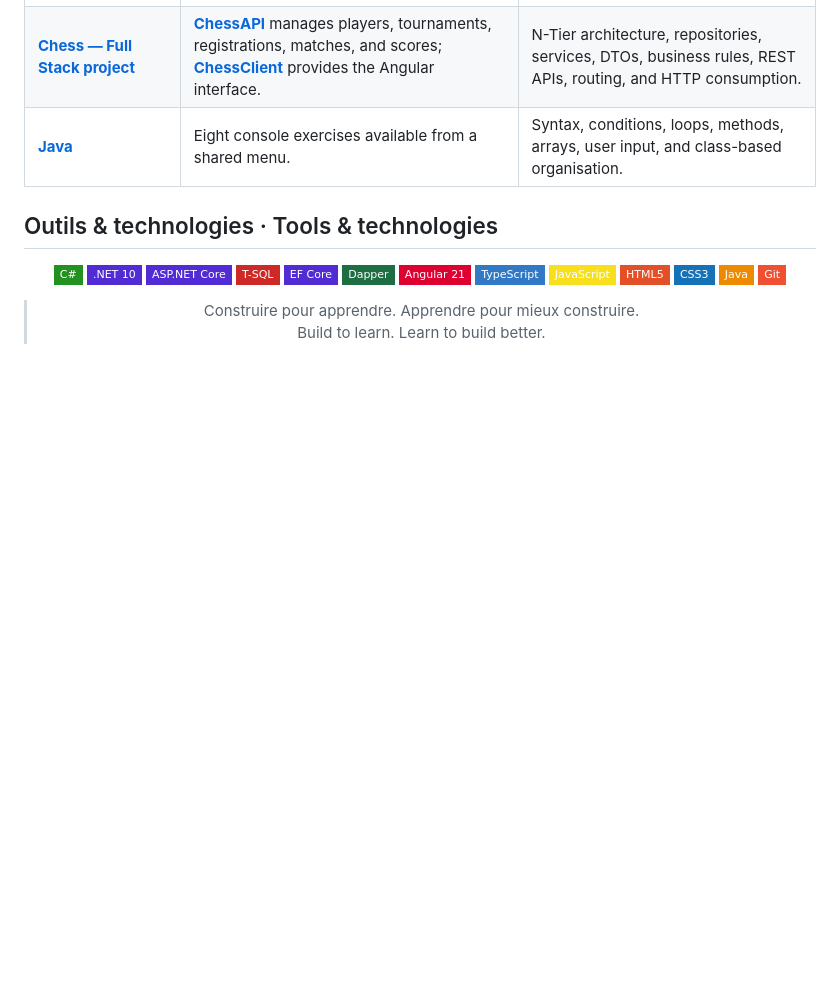
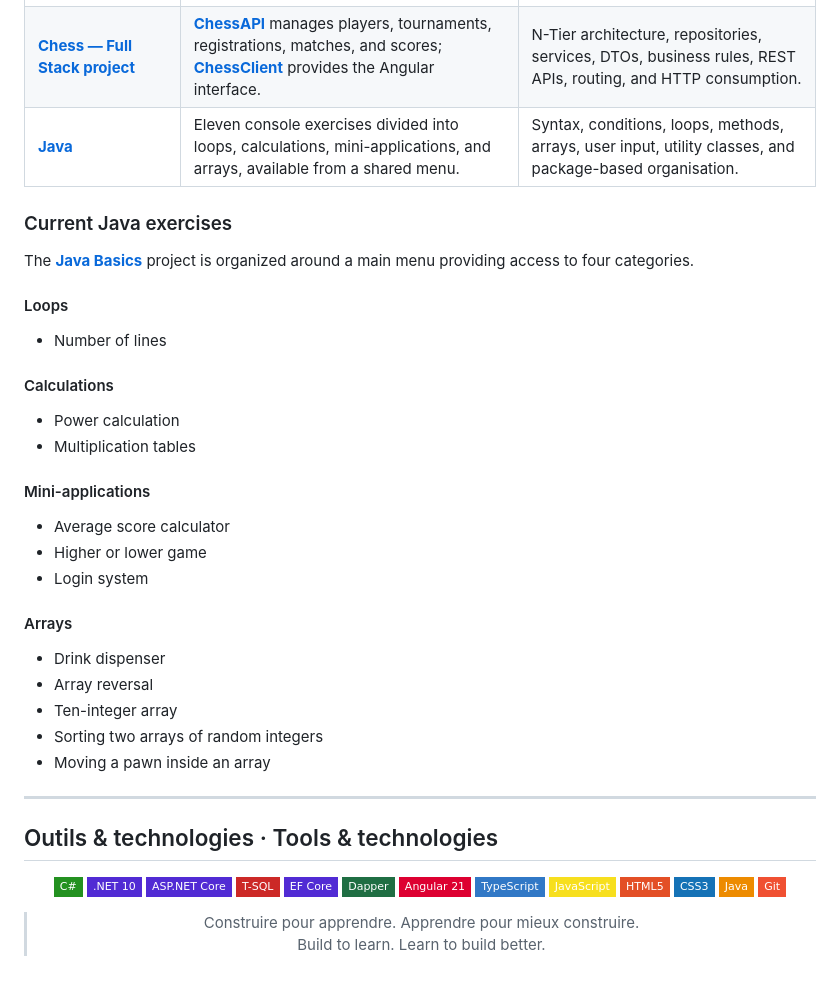
Before and after one commit to mjodheim/Learning, a Markdown page: README.md, the part around one of its changes. Drawn GitHub-style; badges without logos; blank space fills up the shorter version.

```diff
--- a/README.md
+++ b/README.md
@@ -70,5 +109,34 @@ It is not meant to be a single product. Instead, it makes the learning path visi
 | **[Chess — Full Stack project](./ChessAPI)** | **[ChessAPI](./ChessAPI)** manages players, tournaments, registrations, matches, and scores; **[ChessClient](./ChessClient)** provides the Angular interface. | N-Tier architecture, repositories, services, DTOs, business rules, REST APIs, routing, and HTTP consumption. |
-| **[Java](./Java/Basics)** | Eight console exercises available from a shared menu. | Syntax, conditions, loops, methods, arrays, user input, and class-based organisation. |
+| **[Java](./Java/Basics)**                    | Eleven console exercises divided into loops, calculations, mini-applications, and arrays, available from a shared menu.                                       | Syntax, conditions, loops, methods, arrays, user input, utility classes, and package-based organisation.     |
+
+### Current Java exercises
+
+The **[Java Basics](./Java/Basics)** project is organized around a main menu providing access to four categories.
+
+#### Loops
+
+- Number of lines
+
+#### Calculations
+
+- Power calculation
+- Multiplication tables
+
+#### Mini-applications
+
+- Average score calculator
+- Higher or lower game
+- Login system
+
+#### Arrays
+
+- Drink dispenser
+- Array reversal
+- Ten-integer array
+- Sorting two arrays of random integers
+- Moving a pawn inside an array
+
+---
 
 ## Outils & technologies · Tools & technologies
 
```
Also changed, not shown: other parts of README.md (+71 -32 lines).
